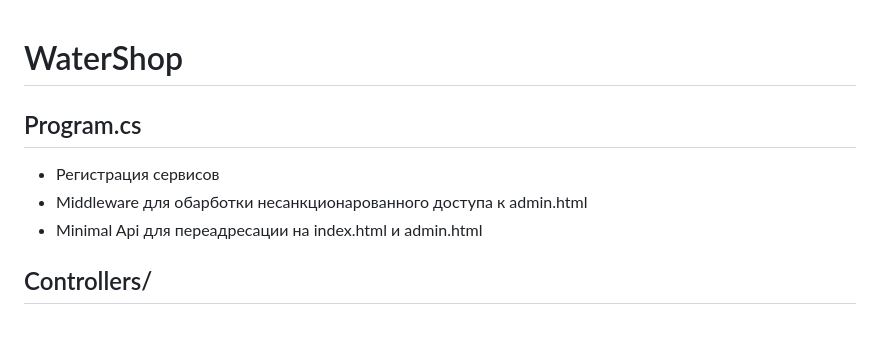
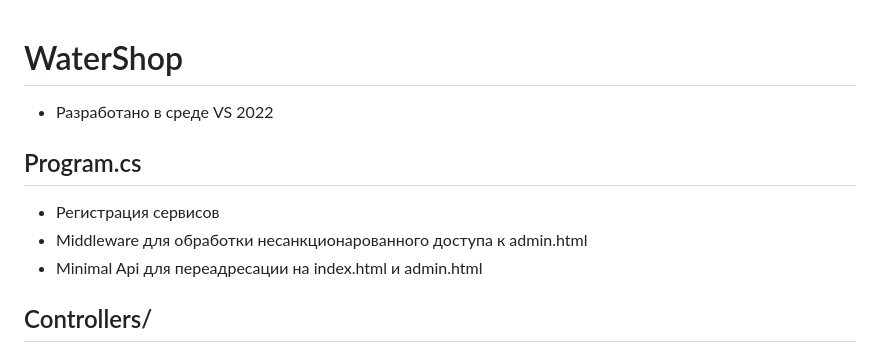
Before and after one commit to Belzebbuz/WaterShop, a Markdown page: README.md, the part around the change. Rendered like a GitHub page; blank space fills up the shorter version.

```diff
--- a/README.md
+++ b/README.md
@@ -1,9 +1,9 @@
 # WaterShop
-
+- Разработано в среде VS 2022
 ## Program.cs
 
 - Регистрация сервисов
-- Middleware для обарботки несанкционарованного доступа к admin.html
+- Middleware для обработки несанкционарованного доступа к admin.html
 - Minimal Api для переадресации на index.html и admin.html
 
 ## Controllers/
```
